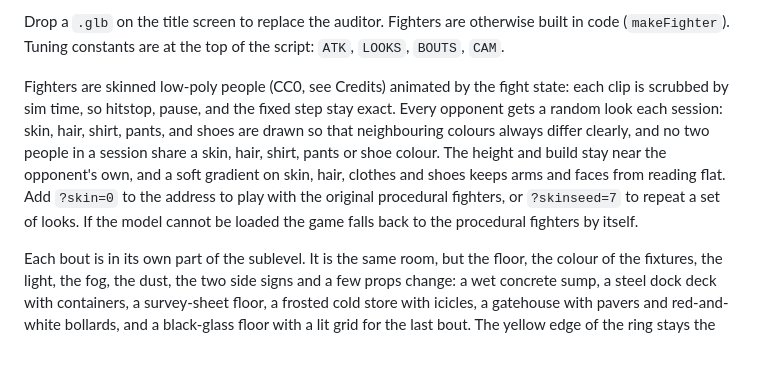
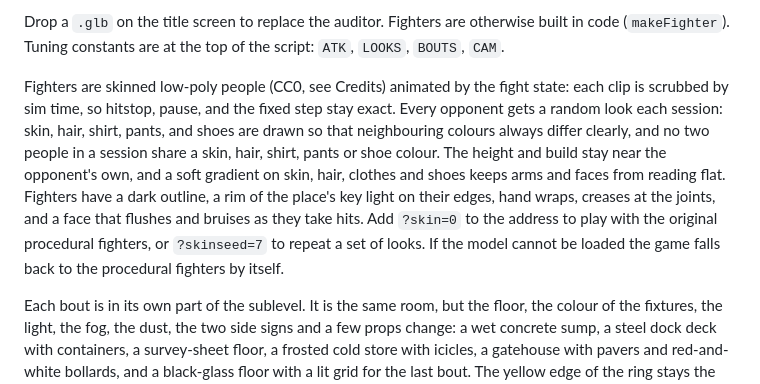
Before and after one commit to carlok/red-ink, a Markdown page: README.md, the part around one of its changes. Rendered like a GitHub page; blank space fills up the shorter version.

```diff
--- a/README.md
+++ b/README.md
@@ -63,7 +63,7 @@ Touch: move stick on the left, Jab in the bottom-right of the button cluster. Th
 
 Drop a `.glb` on the title screen to replace the auditor. Fighters are otherwise built in code (`makeFighter`). Tuning constants are at the top of the script: `ATK`, `LOOKS`, `BOUTS`, `CAM`.
 
-Fighters are skinned low-poly people (CC0, see Credits) animated by the fight state: each clip is scrubbed by sim time, so hitstop, pause, and the fixed step stay exact. Every opponent gets a random look each session: skin, hair, shirt, pants, and shoes are drawn so that neighbouring colours always differ clearly, and no two people in a session share a skin, hair, shirt, pants or shoe colour. The height and build stay near the opponent's own, and a soft gradient on skin, hair, clothes and shoes keeps arms and faces from reading flat. Add `?skin=0` to the address to play with the original procedural fighters, or `?skinseed=7` to repeat a set of looks. If the model cannot be loaded the game falls back to the procedural fighters by itself.
+Fighters are skinned low-poly people (CC0, see Credits) animated by the fight state: each clip is scrubbed by sim time, so hitstop, pause, and the fixed step stay exact. Every opponent gets a random look each session: skin, hair, shirt, pants, and shoes are drawn so that neighbouring colours always differ clearly, and no two people in a session share a skin, hair, shirt, pants or shoe colour. The height and build stay near the opponent's own, and a soft gradient on skin, hair, clothes and shoes keeps arms and faces from reading flat. Fighters have a dark outline, a rim of the place's key light on their edges, hand wraps, creases at the joints, and a face that flushes and bruises as they take hits. Add `?skin=0` to the address to play with the original procedural fighters, or `?skinseed=7` to repeat a set of looks. If the model cannot be loaded the game falls back to the procedural fighters by itself.
 
 Each bout is in its own part of the sublevel. It is the same room, but the floor, the colour of the fixtures, the light, the fog, the dust, the two side signs and a few props change: a wet concrete sump, a steel dock deck with containers, a survey-sheet floor, a frosted cold store with icicles, a gatehouse with pavers and red-and-white bollards, and a black-glass floor with a lit grid for the last bout. The yellow edge of the ring stays the same everywhere.
 
```
Also changed, not shown: other parts of README.md (+1 -1 lines), CONTINUE.md (+1 -0 lines), TUNING_LOG.md (+50 -0 lines), tuning/s18-hero.jpg (added), 1 other file.
